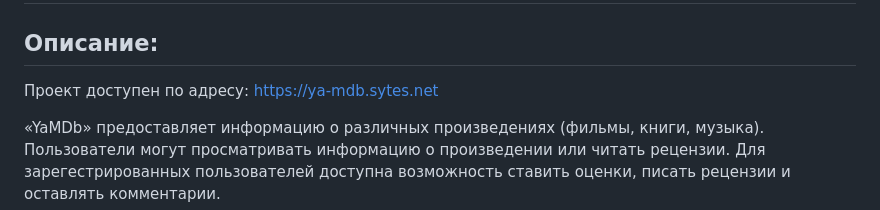
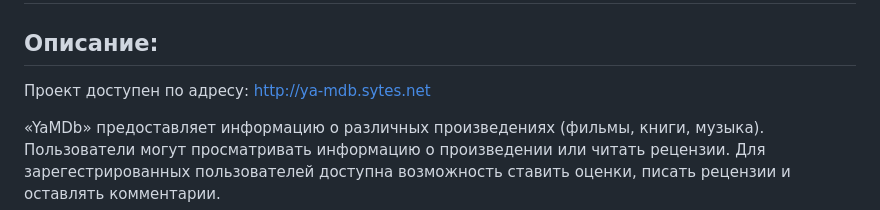
Before and after one commit to SidVi990/yamdb_final, a Markdown page: README.md, the part around the change. GitHub-like rendering.

Commit message:
Review: first edits

```diff
--- a/README.md
+++ b/README.md
@@ -2,7 +2,7 @@
 # API_YaMDb
 
 ## Описание:
-Проект доступен по адресу: https://ya-mdb.sytes.net
+Проект доступен по адресу: http://ya-mdb.sytes.net
 
 «YaMDb» предоставляет информацию о различных произведениях (фильмы, книги, музыка). Пользователи могут просматривать информацию о произведении или читать рецензии. Для зарегестрированных пользователей доступна возможность ставить оценки, писать рецензии и оставлять комментарии.
 
```
